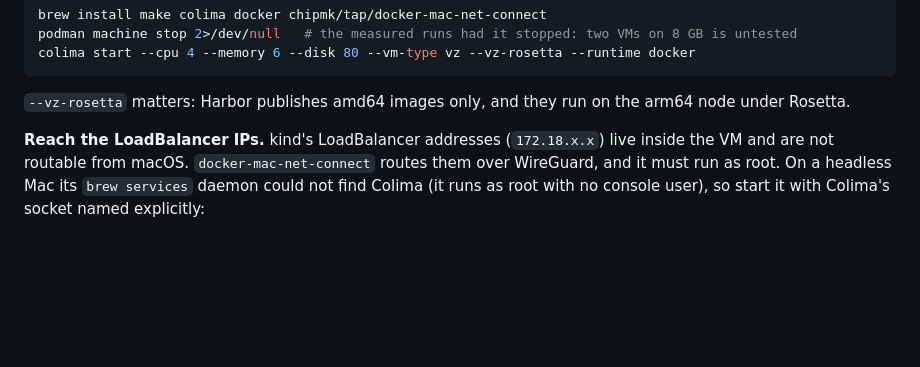
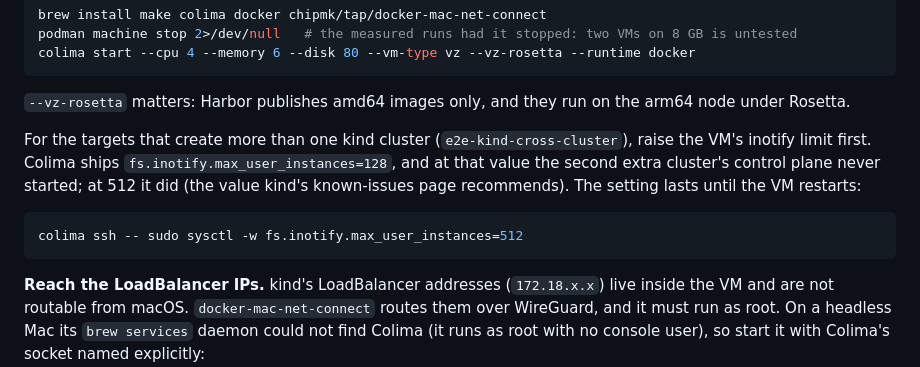
Before and after one commit to AndriyKalashnykov/vks-airgap-cicd, a Markdown page: docs/kind-local.md, the part around the change. GitHub-like rendering; blank space fills up the shorter version.

Commit message:
docs(kind): macOS multi-cluster needs inotify max_user_instances=512 in the Colima VM (measured)

````diff
--- a/docs/kind-local.md
+++ b/docs/kind-local.md
@@ -54,6 +54,15 @@ colima start --cpu 4 --memory 6 --disk 80 --vm-type vz --vz-rosetta --runtime do
 ```
 
 `--vz-rosetta` matters: Harbor publishes amd64 images only, and they run on the arm64 node under Rosetta.
+
+For the targets that create more than one kind cluster (`e2e-kind-cross-cluster`), raise the VM's inotify
+limit first. Colima ships `fs.inotify.max_user_instances=128`, and at that value the second extra
+cluster's control plane never started; at 512 it did (the value kind's known-issues page recommends).
+The setting lasts until the VM restarts:
+
+```bash
+colima ssh -- sudo sysctl -w fs.inotify.max_user_instances=512
+```
 
 **Reach the LoadBalancer IPs.** kind's LoadBalancer addresses (`172.18.x.x`) live inside the VM and are not
 routable from macOS. `docker-mac-net-connect` routes them over WireGuard, and it must run as root. On a
````
